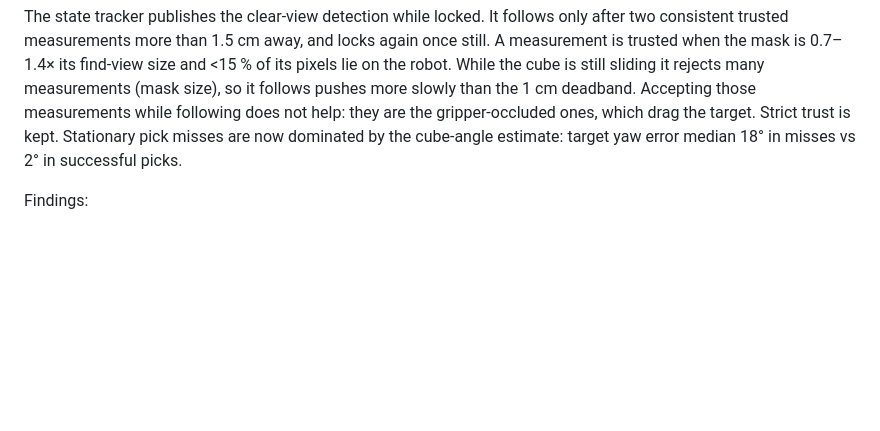
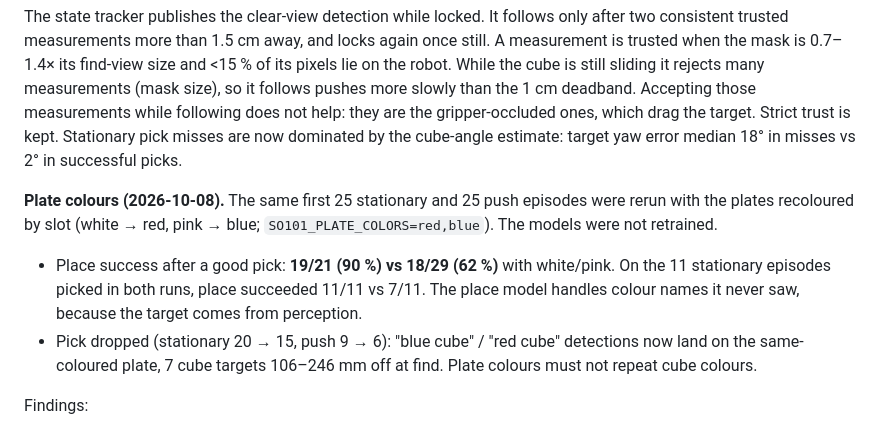
Before and after one commit to prateekspawar/Skill_based_VLA_training, a Markdown page: README.md, the part around the change. GitHub-like rendering; blank space fills up the shorter version.

Commit message:
README: red/blue plate test (place 90% vs 62%, but cube detections confused with same-colour plates)
Co-Authored-By: Claude Opus 5.5 <noreply@anthropic.com>

```diff
--- a/README.md
+++ b/README.md
@@ -242,6 +242,14 @@ trust is kept.
 Stationary pick misses are now dominated by the cube-angle estimate: target yaw error median 18° in misses vs
 2° in successful picks.
 
+**Plate colours (2026-10-08).** The same first 25 stationary and 25 push episodes were rerun with the plates
+recoloured by slot (white → red, pink → blue; `SO101_PLATE_COLORS=red,blue`). The models were not retrained.
+- Place success after a good pick: **19/21 (90 %) vs 18/29 (62 %)** with white/pink. On the 11 stationary episodes
+  picked in both runs, place succeeded 11/11 vs 7/11. The place model handles colour names it never saw, because
+  the target comes from perception.
+- Pick dropped (stationary 20 → 15, push 9 → 6): "blue cube" / "red cube" detections now land on the same-coloured
+  plate, 7 cube targets 106–246 mm off at find. Plate colours must not repeat cube colours.
+
 Findings:
 1. **Find works as intended.** Wrong-target pick failures fall from 13 to 5 per 50 episodes. Find pose error is
    1 mm (cube) / 7 mm (plate) median. Pick reaches 76 %, the best so far, even though the skills end on the model's
```
